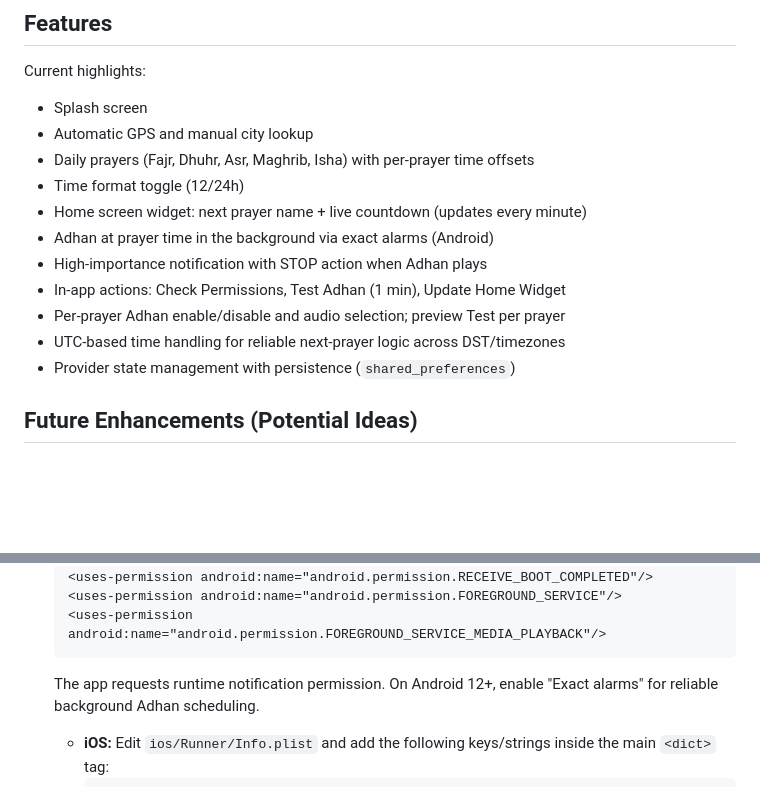
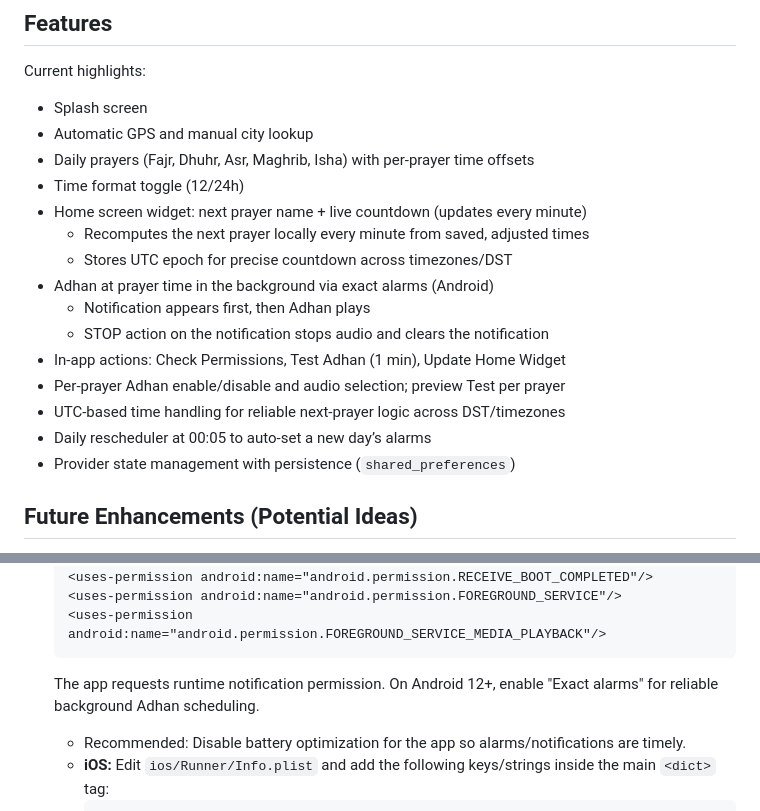
Before and after one commit to mohamaddib147/salat_time_app, a Markdown page: README.md, 2 parts joined by grey strips. Rendered like a GitHub page; blank space fills up the shorter version.

````diff
--- a/README.md
+++ b/README.md
@@ -17,11 +17,15 @@ Current highlights:
 *   Daily prayers (Fajr, Dhuhr, Asr, Maghrib, Isha) with per‑prayer time offsets
 *   Time format toggle (12/24h)
 *   Home screen widget: next prayer name + live countdown (updates every minute)
+    - Recomputes the next prayer locally every minute from saved, adjusted times
+    - Stores UTC epoch for precise countdown across timezones/DST
 *   Adhan at prayer time in the background via exact alarms (Android)
-*   High‑importance notification with STOP action when Adhan plays
+    - Notification appears first, then Adhan plays
+    - STOP action on the notification stops audio and clears the notification
 *   In‑app actions: Check Permissions, Test Adhan (1 min), Update Home Widget
 *   Per‑prayer Adhan enable/disable and audio selection; preview Test per prayer
 *   UTC‑based time handling for reliable next‑prayer logic across DST/timezones
+*   Daily rescheduler at 00:05 to auto‑set a new day’s alarms
 *   Provider state management with persistence (`shared_preferences`)
 
 ## Future Enhancements (Potential Ideas)
@@ -195,6 +207,7 @@ This project uses the **`provider` package** for state management, specifically
     <uses-permission android:name="android.permission.FOREGROUND_SERVICE_MEDIA_PLAYBACK"/>
     ```
     The app requests runtime notification permission. On Android 12+, enable "Exact alarms" for reliable background Adhan scheduling.
+    - Recommended: Disable battery optimization for the app so alarms/notifications are timely.
     *   **iOS:** Edit `ios/Runner/Info.plist` and add the following keys/strings inside the main `<dict>` tag:
         ```xml
         <key>NSLocationWhenInUseUsageDescription</key>
````
Also changed, not shown: other parts of README.md (+19 -9 lines).
